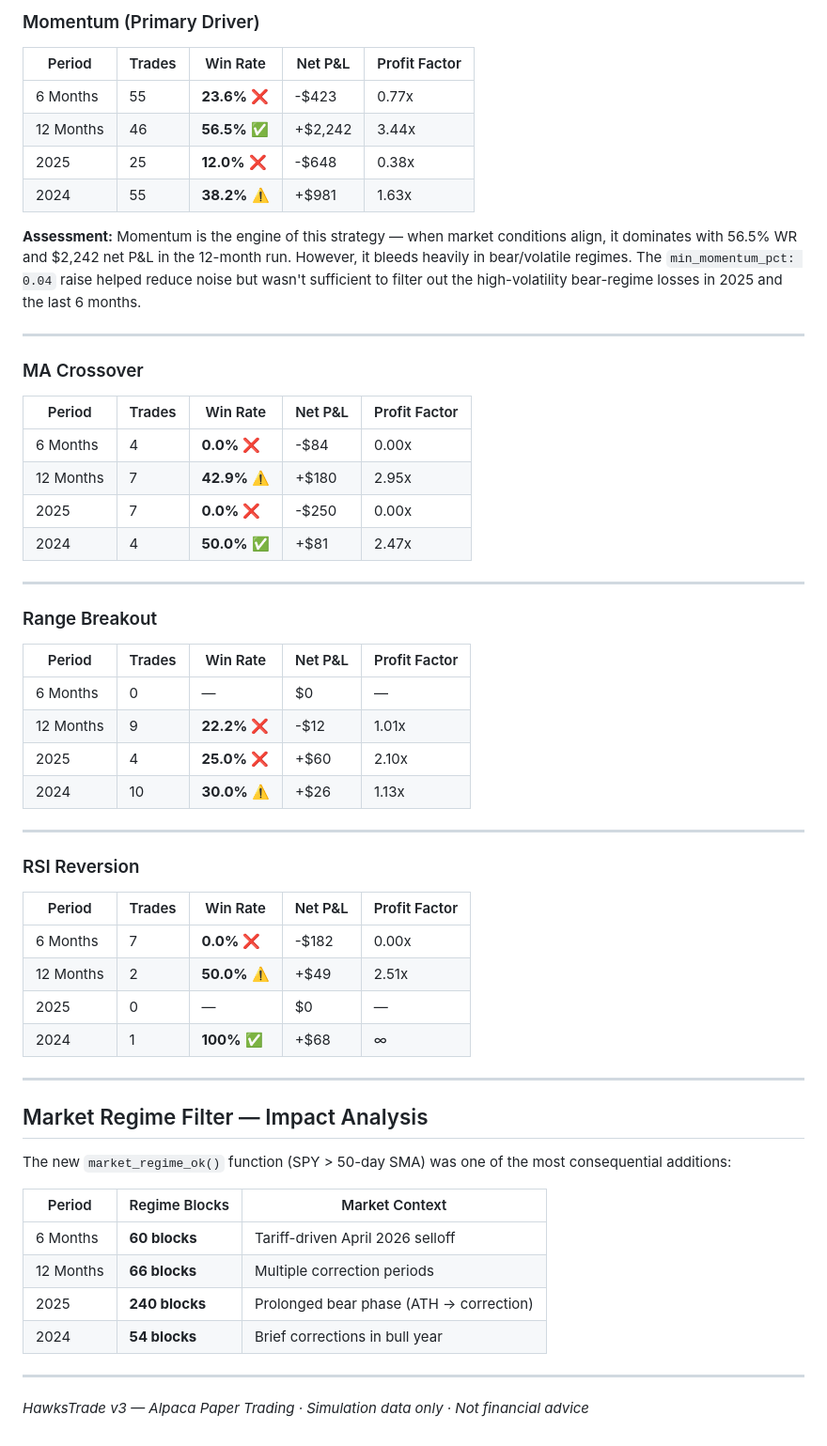
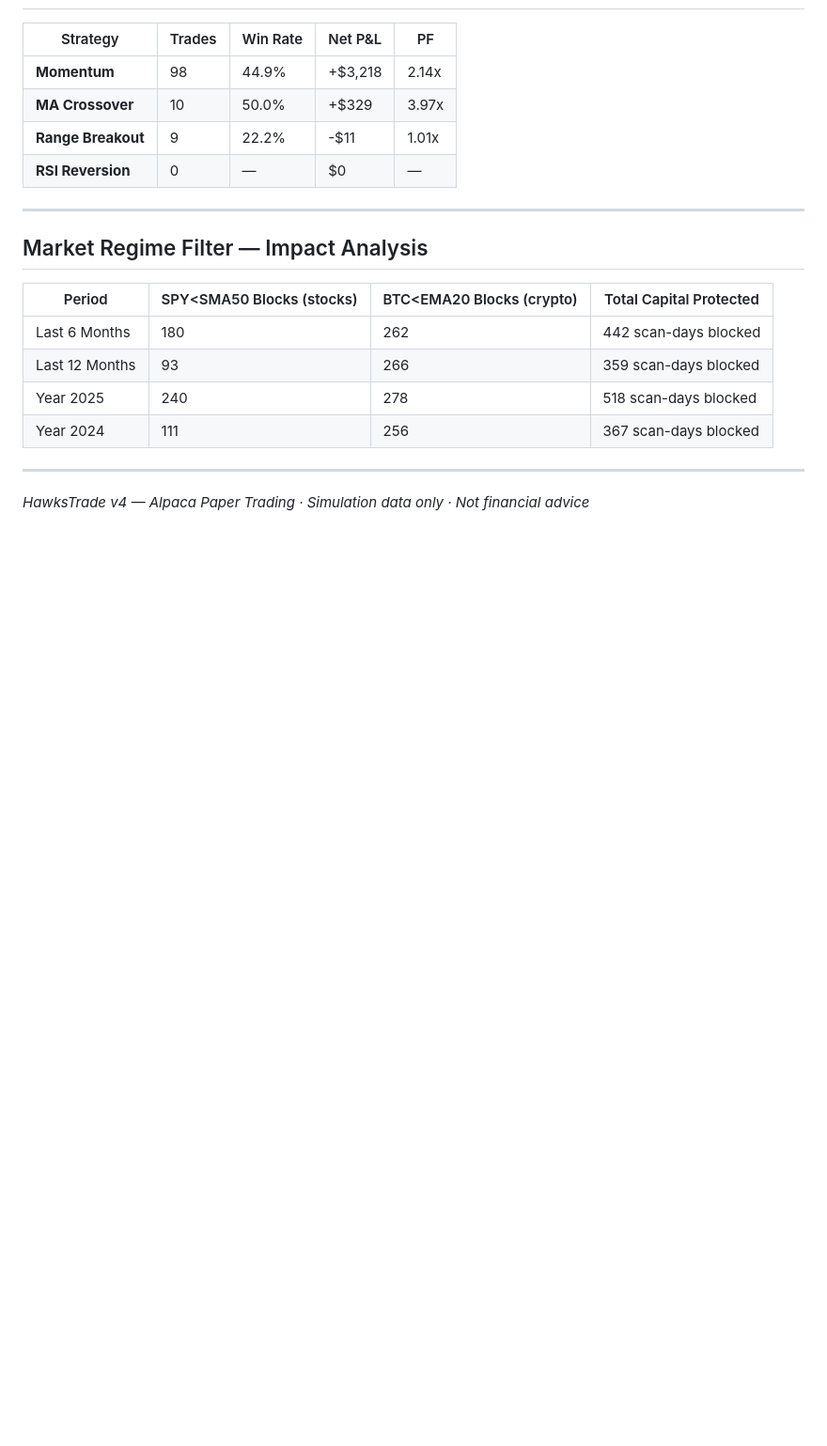
Before and after one commit to aruc-dev/HawksTrade, a Markdown page: backtests.md, the part around the change printed below. Shown: that part at 94% size. Drawn GitHub-style; blank space fills up the shorter version.

```diff
--- a/backtests.md
+++ b/backtests.md
@@ -42,61 +37,22 @@ The v3 improvements deliver a strong **+24.6% return over the trailing 12 months
 
-### Momentum (Primary Driver)
-
-| Period | Trades | Win Rate | Net P&L | Profit Factor |
-|--------|--------|----------|---------|--------------|
-| 6 Months | 55 | **23.6%** ❌ | -$423 | 0.77x |
-| 12 Months | 46 | **56.5%** ✅ | +$2,242 | 3.44x |
-| 2025 | 25 | **12.0%** ❌ | -$648 | 0.38x |
-| 2024 | 55 | **38.2%** ⚠️ | +$981 | 1.63x |
-
-**Assessment:** Momentum is the engine of this strategy — when market conditions align, it dominates with 56.5% WR and $2,242 net P&L in the 12-month run. However, it bleeds heavily in bear/volatile regimes. The `min_momentum_pct: 0.04` raise helped reduce noise but wasn't sufficient to filter out the high-volatility bear-regime losses in 2025 and the last 6 months.
-
----
-
-### MA Crossover
-
-| Period | Trades | Win Rate | Net P&L | Profit Factor |
-|--------|--------|----------|---------|--------------|
-| 6 Months | 4 | **0.0%** ❌ | -$84 | 0.00x |
-| 12 Months | 7 | **42.9%** ⚠️ | +$180 | 2.95x |
-| 2025 | 7 | **0.0%** ❌ | -$250 | 0.00x |
-| 2024 | 4 | **50.0%** ✅ | +$81 | 2.47x |
-
----
-
-### Range Breakout
-
-| Period | Trades | Win Rate | Net P&L | Profit Factor |
-|--------|--------|----------|---------|--------------|
-| 6 Months | 0 | — | $0 | — |
-| 12 Months | 9 | **22.2%** ❌ | -$12 | 1.01x |
-| 2025 | 4 | **25.0%** ❌ | +$60 | 2.10x |
-| 2024 | 10 | **30.0%** ⚠️ | +$26 | 1.13x |
-
----
-
-### RSI Reversion
-
-| Period | Trades | Win Rate | Net P&L | Profit Factor |
-|--------|--------|----------|---------|--------------|
-| 6 Months | 7 | **0.0%** ❌ | -$182 | 0.00x |
-| 12 Months | 2 | **50.0%** ⚠️ | +$49 | 2.51x |
-| 2025 | 0 | — | $0 | — |
-| 2024 | 1 | **100%** ✅ | +$68 | ∞ |
+| Strategy | Trades | Win Rate | Net P&L | PF |
+|----------|--------|----------|---------|----|
+| **Momentum** | 98 | 44.9% | +$3,218 | 2.14x |
+| **MA Crossover** | 10 | 50.0% | +$329 | 3.97x |
+| **Range Breakout** | 9 | 22.2% | -$11 | 1.01x |
+| **RSI Reversion** | 0 | — | $0 | — |
 
 ---
 
 ## Market Regime Filter — Impact Analysis
 
-The new `market_regime_ok()` function (SPY > 50-day SMA) was one of the most consequential additions:
-
-| Period | Regime Blocks | Market Context |
-|--------|--------------|---------------|
-| 6 Months | **60 blocks** | Tariff-driven April 2026 selloff |
-| 12 Months | **66 blocks** | Multiple correction periods |
-| 2025 | **240 blocks** | Prolonged bear phase (ATH → correction) |
-| 2024 | **54 blocks** | Brief corrections in bull year |
+| Period | SPY<SMA50 Blocks (stocks) | BTC<EMA20 Blocks (crypto) | Total Capital Protected |
+|--------|--------------------------|--------------------------|------------------------|
+| Last 6 Months | 180 | 262 | 442 scan-days blocked |
+| Last 12 Months | 93 | 266 | 359 scan-days blocked |
+| Year 2025 | 240 | 278 | 518 scan-days blocked |
+| Year 2024 | 111 | 256 | 367 scan-days blocked |
 
 ---
 
-*HawksTrade v3 — Alpaca Paper Trading · Simulation data only · Not financial advice*
+*HawksTrade v4 — Alpaca Paper Trading · Simulation data only · Not financial advice*
```
Also changed, not shown: other parts of backtests.md (+18 -23 lines), README.md (+19 -8 lines), assets/hawkstrade_v4_dashboard.png (added), 7 other files.
